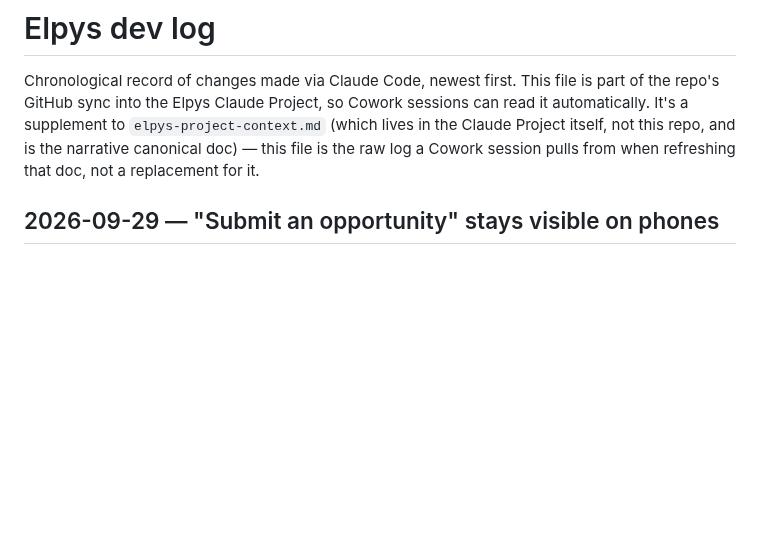
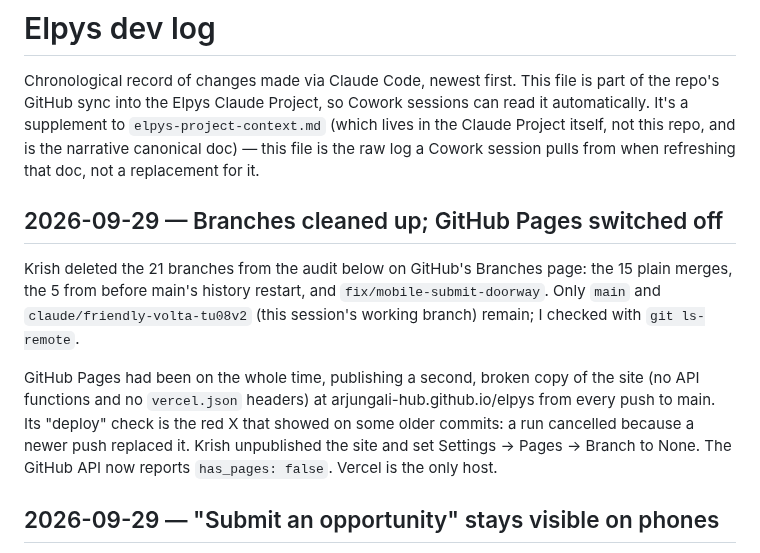
Before and after one commit to arjungali-hub/elpys, a Markdown page: _work/docs/dev-log.md, the part around the change. Rendered like a GitHub page; blank space fills up the shorter version.

Commit message:
Log branch cleanup and GitHub Pages shutdown
Co-Authored-By: Claude Opus 5.5 <noreply@anthropic.com>
Claude-Session: https://claude.ai/code/session_019hcyrjn8cgbuM4qvVo7Gz7

```diff
--- a/_work/docs/dev-log.md
+++ b/_work/docs/dev-log.md
@@ -6,6 +6,20 @@ can read it automatically. It's a supplement to `elpys-project-context.md` (whic
 lives in the Claude Project itself, not this repo, and is the narrative canonical
 doc) — this file is the raw log a Cowork session pulls from when refreshing that
 doc, not a replacement for it.
+
+## 2026-09-29 — Branches cleaned up; GitHub Pages switched off
+
+Krish deleted the 21 branches from the audit below on GitHub's Branches page:
+the 15 plain merges, the 5 from before main's history restart, and
+`fix/mobile-submit-doorway`. Only `main` and `claude/friendly-volta-tu08v2`
+(this session's working branch) remain; I checked with `git ls-remote`.
+
+GitHub Pages had been on the whole time, publishing a second, broken copy of the
+site (no API functions and no `vercel.json` headers) at
+arjungali-hub.github.io/elpys from every push to main. Its "deploy" check is the
+red X that showed on some older commits: a run cancelled because a newer push
+replaced it. Krish unpublished the site and set Settings → Pages → Branch to
+None. The GitHub API now reports `has_pages: false`. Vercel is the only host.
 
 ## 2026-09-29 — "Submit an opportunity" stays visible on phones
 
```
